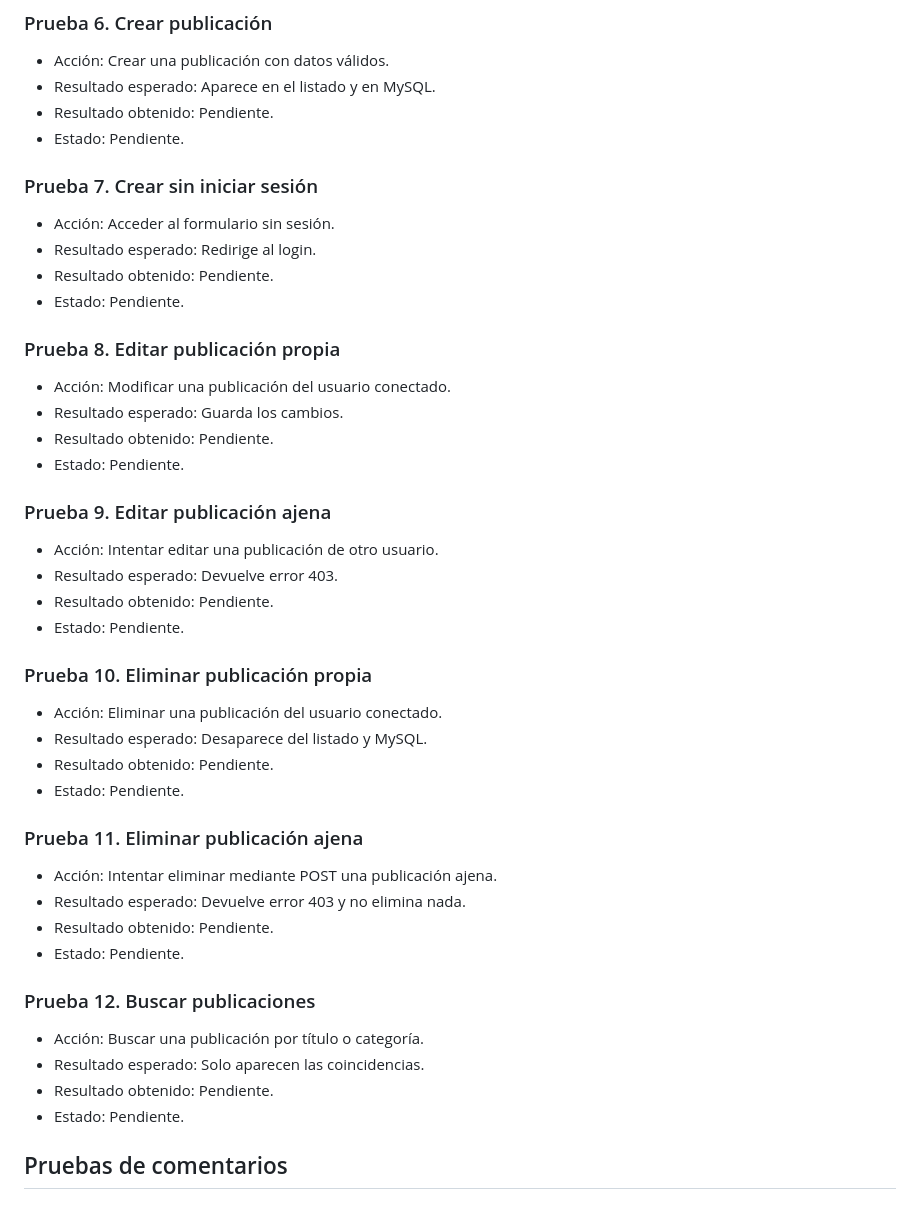
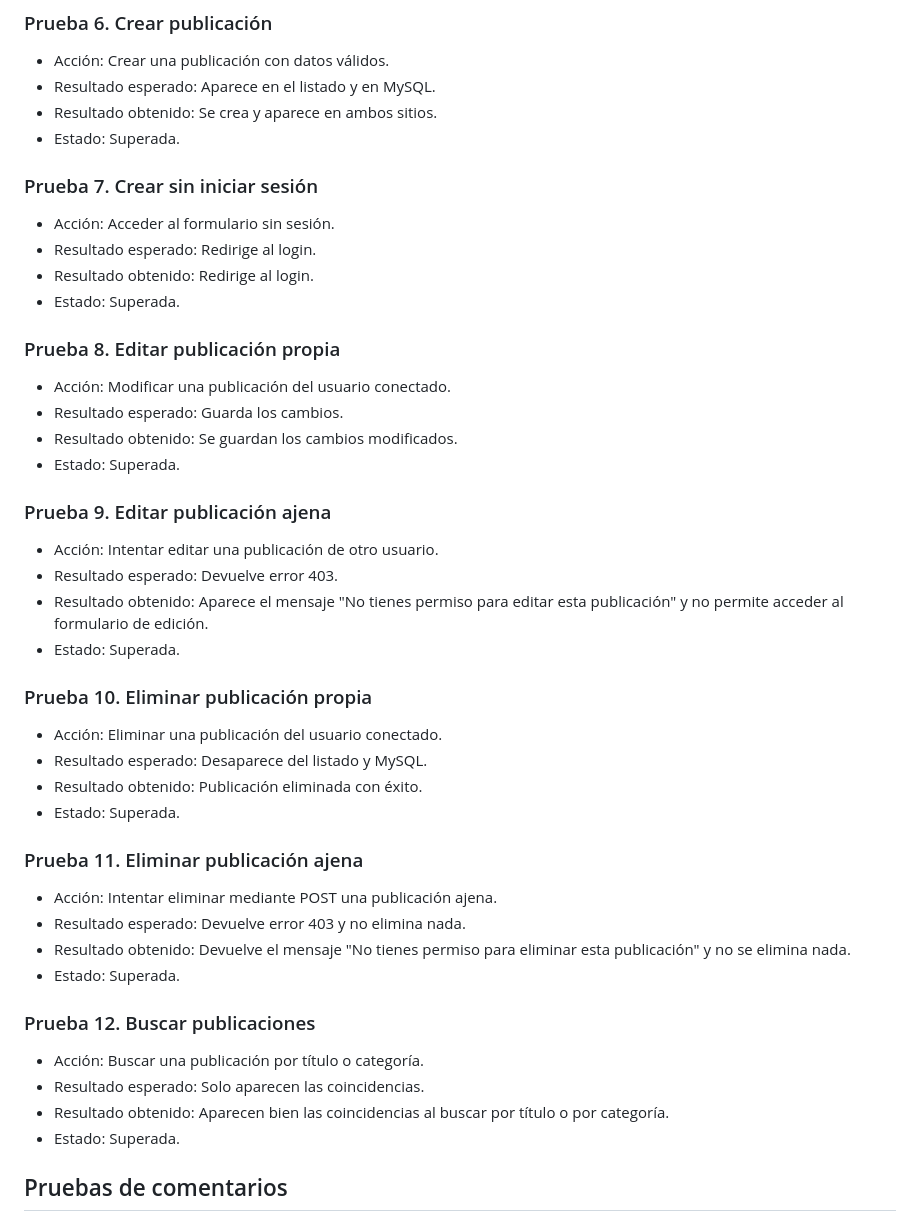
Before and after one commit to danimontoyadoucet/tablon-anuncios, a Markdown page: TESTING.md, the part around the change. GitHub-like rendering.

Commit message:
Pruebas de publicaciones completadas

```diff
--- a/TESTING.md
+++ b/TESTING.md
@@ -46,44 +46,44 @@ y se ejecutarán manualmente.
 ### Prueba 6. Crear publicación
 - Acción: Crear una publicación con datos válidos.
 - Resultado esperado: Aparece en el listado y en MySQL.
-- Resultado obtenido: Pendiente.
-- Estado: Pendiente.
+- Resultado obtenido: Se crea y aparece en ambos sitios.
+- Estado: Superada.
 
 ### Prueba 7. Crear sin iniciar sesión
 - Acción: Acceder al formulario sin sesión.
 - Resultado esperado: Redirige al login.
-- Resultado obtenido: Pendiente.
-- Estado: Pendiente.
+- Resultado obtenido: Redirige al login.
+- Estado: Superada.
 
 ### Prueba 8. Editar publicación propia
 - Acción: Modificar una publicación del usuario conectado.
 - Resultado esperado: Guarda los cambios.
-- Resultado obtenido: Pendiente.
-- Estado: Pendiente.
+- Resultado obtenido: Se guardan los cambios modificados.
+- Estado: Superada.
 
 ### Prueba 9. Editar publicación ajena
 - Acción: Intentar editar una publicación de otro usuario.
 - Resultado esperado: Devuelve error 403.
-- Resultado obtenido: Pendiente.
-- Estado: Pendiente.
+- Resultado obtenido: Aparece el mensaje "No tienes permiso para editar esta publicación" y no permite acceder al formulario de edición.
+- Estado: Superada.
 
 ### Prueba 10. Eliminar publicación propia
 - Acción: Eliminar una publicación del usuario conectado.
 - Resultado esperado: Desaparece del listado y MySQL.
-- Resultado obtenido: Pendiente.
-- Estado: Pendiente.
+- Resultado obtenido: Publicación eliminada con éxito.
+- Estado: Superada.
 
 ### Prueba 11. Eliminar publicación ajena
 - Acción: Intentar eliminar mediante POST una publicación ajena.
 - Resultado esperado: Devuelve error 403 y no elimina nada.
-- Resultado obtenido: Pendiente.
-- Estado: Pendiente.
+- Resultado obtenido: Devuelve el mensaje "No tienes permiso para eliminar esta publicación" y no se elimina nada.
+- Estado: Superada.
 
 ### Prueba 12. Buscar publicaciones
 - Acción: Buscar una publicación por título o categoría.
 - Resultado esperado: Solo aparecen las coincidencias.
-- Resultado obtenido: Pendiente.
-- Estado: Pendiente.
+- Resultado obtenido: Aparecen bien las coincidencias al buscar por título o por categoría.
+- Estado: Superada.
 
 ## Pruebas de comentarios
 
```
